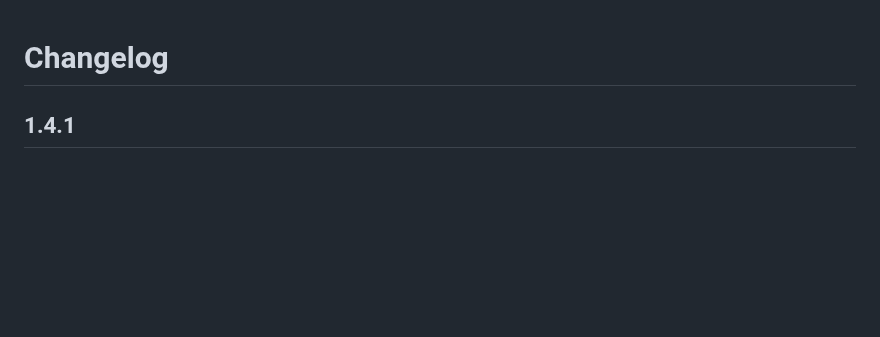
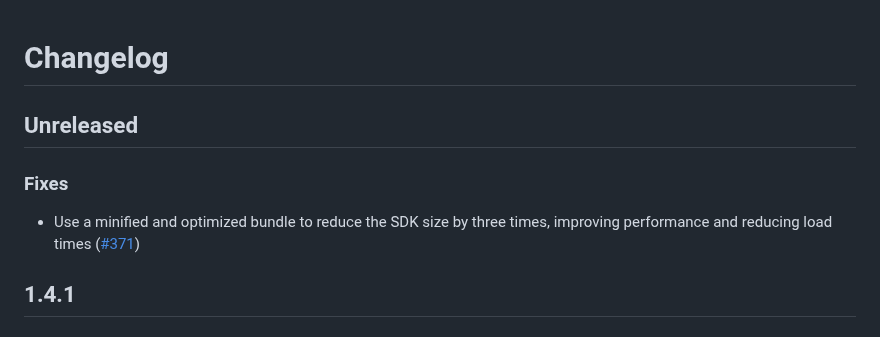
Before and after one commit to getsentry/sentry-cordova, a Markdown page: CHANGELOG.md, the part around the change. Rendered like a GitHub page; blank space fills up the shorter version.

Commit message:
add changelog

```diff
--- a/CHANGELOG.md
+++ b/CHANGELOG.md
@@ -1,4 +1,10 @@
 # Changelog
+
+## Unreleased
+
+### Fixes
+
+- Use a minified and optimized bundle to reduce the SDK size by three times, improving performance and reducing load times ([#371](https://github.com/getsentry/sentry-cordova/pull/371))
 
 ## 1.4.1
 
```
